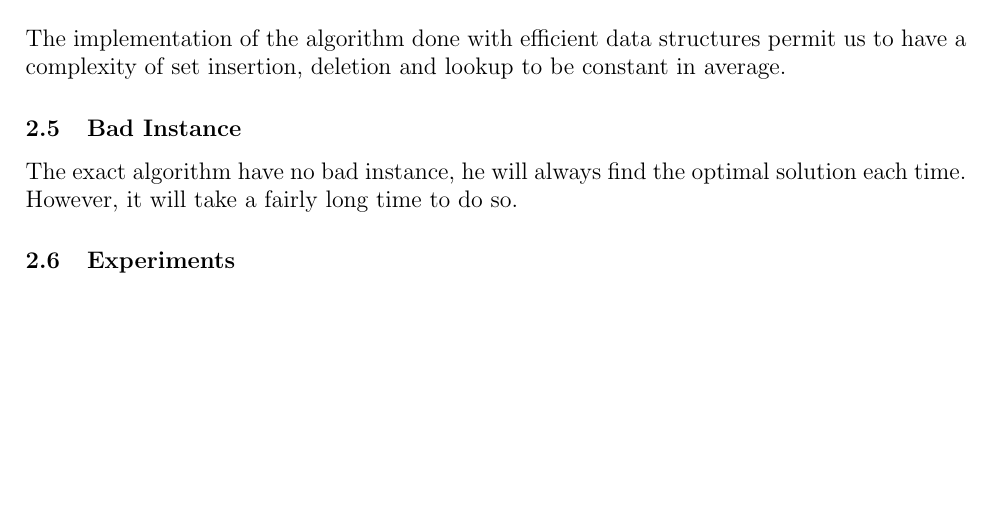
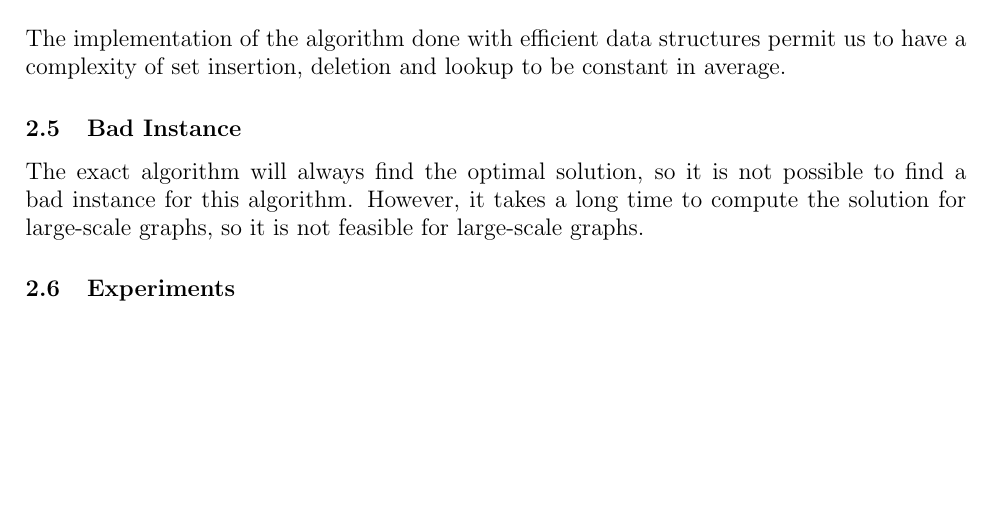
Before and after one commit to sehnryr/Final-Graph-Project-ISEN-CIR3, a LaTeX document (report/report.tex, which reads report/report_sections/exact_mewc/bad_instance.tex): part of page 12 of 19, cut so that both start at the same text. Compiled offline with pdfLaTeX.

Commit message:
reformulate bad instance for exact

```diff
--- a/report/report_sections/exact_mewc/bad_instance.tex
+++ b/report/report_sections/exact_mewc/bad_instance.tex
@@ -1,3 +1,5 @@
 \subsection{Bad Instance}
 
-The exact algorithm have no bad instance, he will always find the optimal solution each time. However, it will take a fairly long time to do so.
+The exact algorithm will always find the optimal solution, so it is not possible to
+find a bad instance for this algorithm. However, it takes a long time to compute the
+solution for large-scale graphs, so it is not feasible for large-scale graphs.
```
